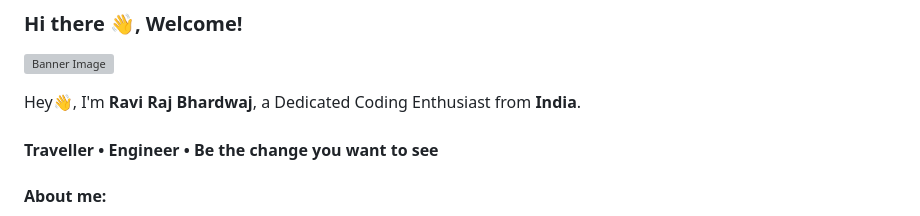
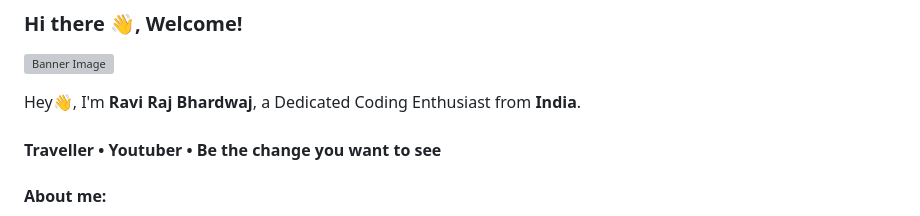
Before and after one commit to ravirajbhardwaj/ravirajbhardwaj, a Markdown page: README.md, the part around the change. Rendered like a GitHub page; grey boxes are pictures that could not be loaded.

```diff
--- a/README.md
+++ b/README.md
@@ -3,7 +3,7 @@
 ![Banner Image](https://media.licdn.com/dms/image/D5616AQGd7FDr7qYpBg/profile-displaybackgroundimage-shrink_350_1400/0/1705651058028?e=1711584000&v=beta&t=E6uriUe2E8rnIhoqURsUOLrbcov9uARdYjCWyASIT2M)
 
 Hey👋, I'm ****Ravi Raj Bhardwaj****, a Dedicated Coding Enthusiast from **India**.<br><br>
-**Traveller • Engineer • Be the change you want to see**
+**Traveller • Youtuber • Be the change you want to see**
 #### ****About me:****
 I believe in **Consistence & Hard Work**. It's a Epic World🗺 & I'm a **Explorer** join with me & Explore it...<br>
 I Love **Coding👨🏻‍💻** because, I pay close attention to every little detail, & I'm truly passionate about creating things that can change the world. I enjoy making products that make a real impact and contribute to positive change.
```
